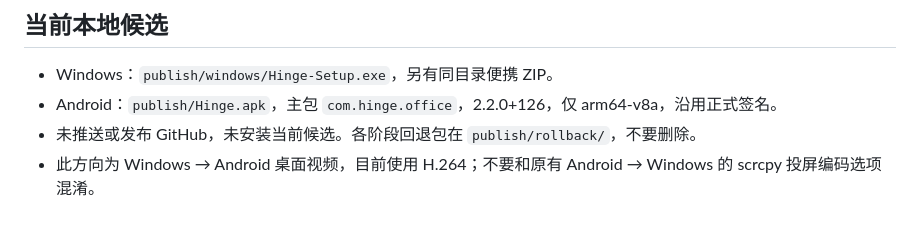
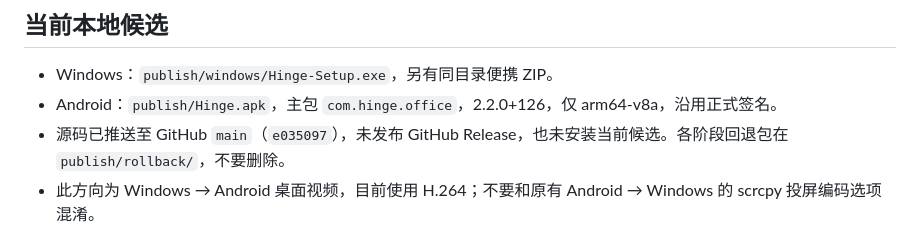
Before and after one commit to Chengeeker/Hinge, a Markdown page: docs/DESKTOP_REMOTE_ACCEPTANCE.md, the part around the change. GitHub-like rendering.

Commit message:
docs: record remote desktop push status

```diff
--- a/docs/DESKTOP_REMOTE_ACCEPTANCE.md
+++ b/docs/DESKTOP_REMOTE_ACCEPTANCE.md
@@ -6,7 +6,7 @@
 
 - Windows：`publish/windows/Hinge-Setup.exe`，另有同目录便携 ZIP。
 - Android：`publish/Hinge.apk`，主包 `com.hinge.office`，2.2.0+126，仅 arm64-v8a，沿用正式签名。
-- 未推送或发布 GitHub，未安装当前候选。各阶段回退包在 `publish/rollback/`，不要删除。
+- 源码已推送至 GitHub `main`（`e035097`），未发布 GitHub Release，也未安装当前候选。各阶段回退包在 `publish/rollback/`，不要删除。
 - 此方向为 Windows → Android 桌面视频，目前使用 H.264；不要和原有 Android → Windows 的 scrcpy 投屏编码选项混淆。
 
 ## 真机步骤与预期
```
